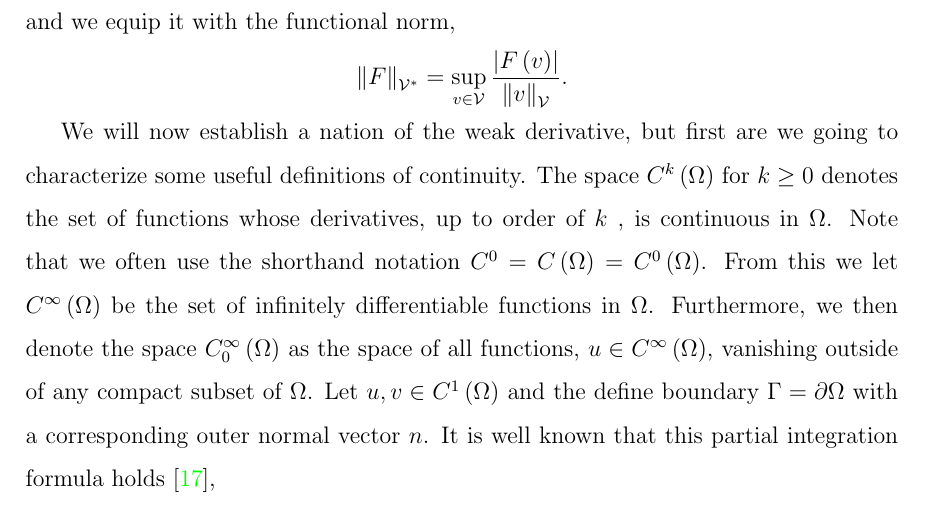
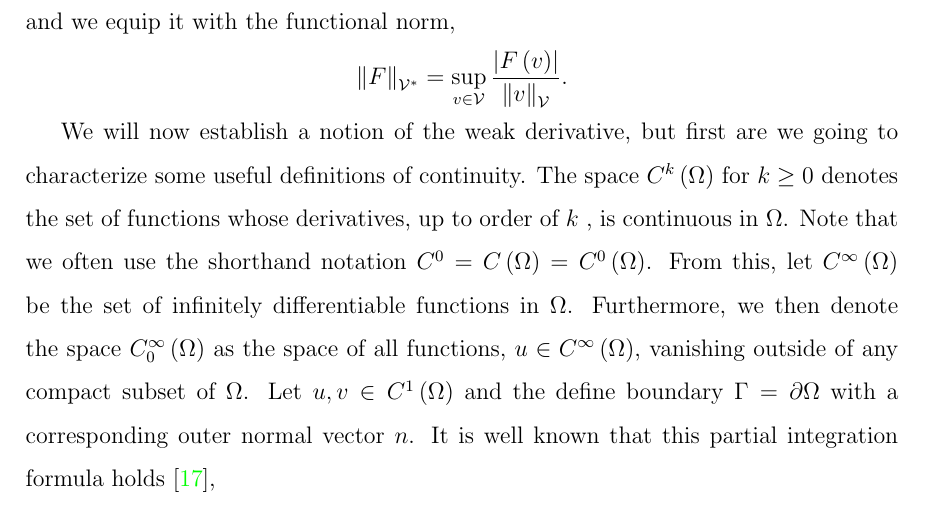
Before and after one commit to isakhammer/master_thesis, a LaTeX document (latex/main.tex, which reads latex/introduction.tex): part of page 4 of 33, cut so that both start at the same text. Compiled offline with pdfLaTeX.

Commit message:
Better wording

```diff
--- a/latex/introduction.tex
+++ b/latex/introduction.tex
@@ -72,9 +72,9 @@ and we equip it with the functional norm,  \[
     \| F \|_{ \mathcal{V} ^{*} }^{  } = \sup_{v \in \mathcal{V}   } \frac{\left\lvert F\left( v \right)  \right\rvert }{\| v \|_{ \mathcal{V}  }^{  } }.
 \]
 
-We will now establish a nation of the weak derivative, but first are we going to characterize some useful definitions of continuity. The space $C^{k}\left( \Omega  \right) $ for $k\ge 0$ denotes the set of functions whose derivatives, up to order of
+We will now establish a notion of the weak derivative, but first are we going to characterize some useful definitions of continuity. The space $C^{k}\left( \Omega  \right) $ for $k\ge 0$ denotes the set of functions whose derivatives, up to order of
 $k$ , is continuous in $\Omega $. Note that we often use the shorthand notation $ C^{0} = C\left( \Omega  \right)  = C^{0}\left( \Omega  \right) $.
-From this we let $C^{\infty}\left( \Omega  \right) $ be the set of infinitely differentiable functions in $\Omega $. Furthermore, we then denote the space $C^{\infty}_{0}\left( \Omega  \right)$ as the space of all functions, $u \in C^{\infty}\left( \Omega
+From this, let $C^{\infty}\left( \Omega  \right) $ be the set of infinitely differentiable functions in $\Omega $. Furthermore, we then denote the space $C^{\infty}_{0}\left( \Omega  \right)$ as the space of all functions, $u \in C^{\infty}\left( \Omega
 \right) $, vanishing outside of any compact subset of $\Omega $. Let $u,v \in  C^{1}\left( \Omega  \right) $ and the define boundary $\Gamma  = \partial \Omega $ with a corresponding outer normal vector $n$. It is well known that this partial
 integration formula holds \cite{manzoni2021optimal},
 
```
